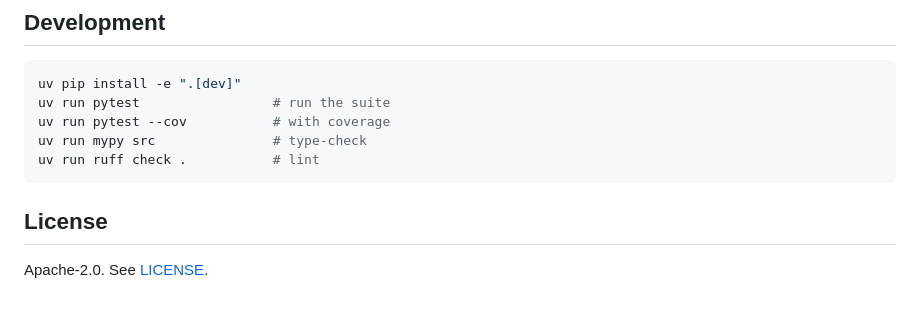
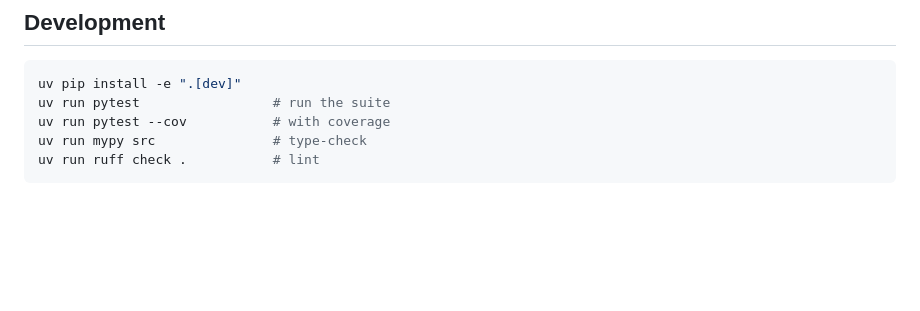
Before and after one commit to funhere/bob-skill-installer, a Markdown page: README.md, the part around the change. Drawn GitHub-style; blank space fills up the shorter version.

````diff
--- a/README.md
+++ b/README.md
@@ -131,7 +131,3 @@ uv run pytest --cov           # with coverage
 uv run mypy src               # type-check
 uv run ruff check .           # lint
 ```
-
-## License
-
-Apache-2.0. See [LICENSE](LICENSE).
````
